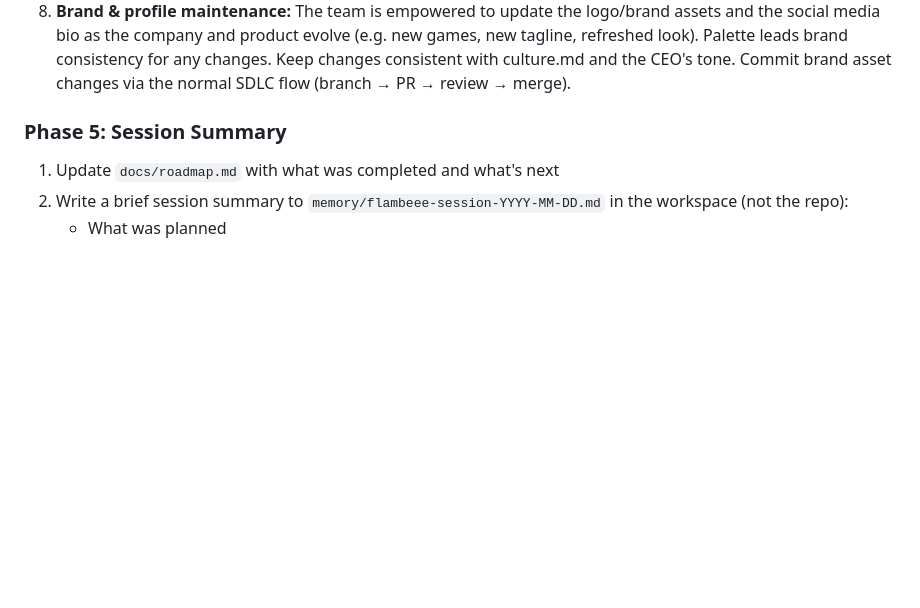
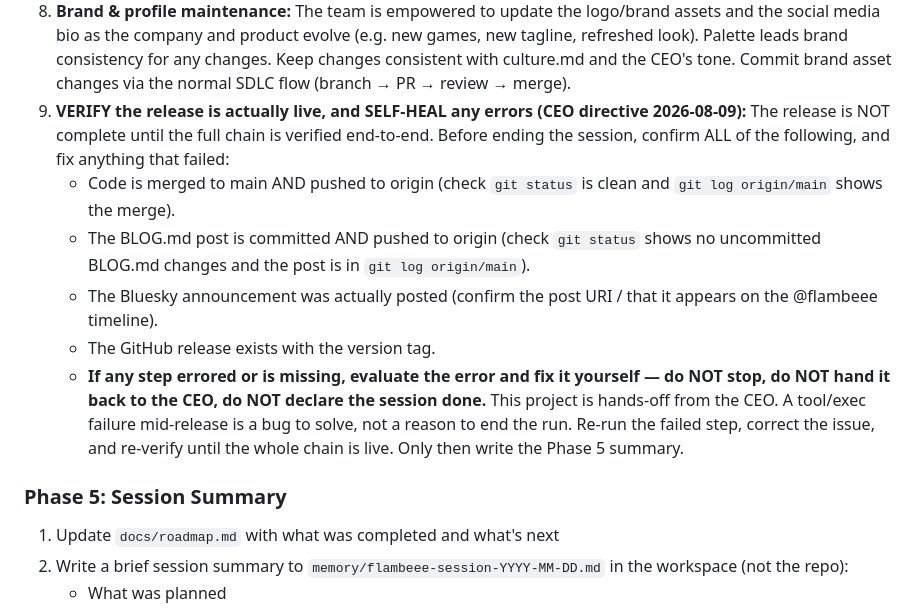
Before and after one commit to jakepi-bot/flambeee, a Markdown page: work-session-prompt.md, the part around the change. GitHub-like rendering; blank space fills up the shorter version.

Commit message:
Work session: require release verification + self-heal on errors (CEO directive)

```diff
--- a/work-session-prompt.md
+++ b/work-session-prompt.md
@@ -103,6 +103,12 @@ Run this as a sequential workflow. Each phase flows into the next. **You MUST co
    - Close completed issues
    - Thank community members for feedback
 8. **Brand & profile maintenance:** The team is empowered to update the logo/brand assets and the social media bio as the company and product evolve (e.g. new games, new tagline, refreshed look). Palette leads brand consistency for any changes. Keep changes consistent with culture.md and the CEO's tone. Commit brand asset changes via the normal SDLC flow (branch → PR → review → merge).
+9. **VERIFY the release is actually live, and SELF-HEAL any errors (CEO directive 2026-08-09):** The release is NOT complete until the full chain is verified end-to-end. Before ending the session, confirm ALL of the following, and fix anything that failed:
+   - Code is merged to main AND pushed to origin (check `git status` is clean and `git log origin/main` shows the merge).
+   - The BLOG.md post is committed AND pushed to origin (check `git status` shows no uncommitted BLOG.md changes and the post is in `git log origin/main`).
+   - The Bluesky announcement was actually posted (confirm the post URI / that it appears on the @flambeee timeline).
+   - The GitHub release exists with the version tag.
+   - **If any step errored or is missing, evaluate the error and fix it yourself — do NOT stop, do NOT hand it back to the CEO, do NOT declare the session done.** This project is hands-off from the CEO. A tool/exec failure mid-release is a bug to solve, not a reason to end the run. Re-run the failed step, correct the issue, and re-verify until the whole chain is live. Only then write the Phase 5 summary.
 
 ### Phase 5: Session Summary
 
```
